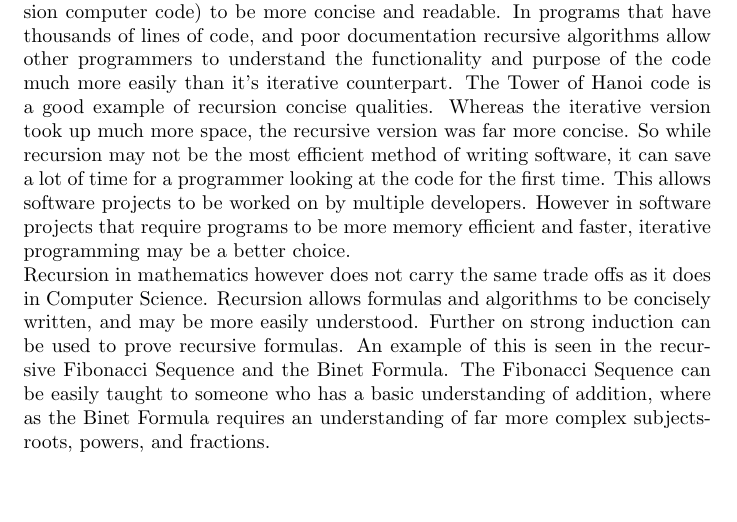
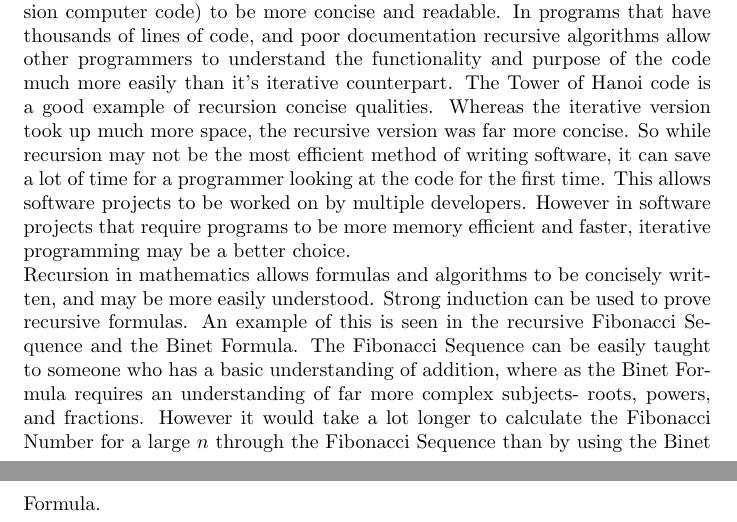
Before and after one commit to arvvvs/RecursionPaper, a LaTeX document (RecursionProof.tex): part of page 8 of 8 before the commit and two parts of pages 8 and 9 of 9 after it, the two joined at a grey line, cut so that both start at the same text, the shorter picture padded with empty space. Compiled offline with pdfLaTeX.

Commit message:
i did more shit.
kill me

```diff
--- a/RecursionProof.tex
+++ b/RecursionProof.tex
@@ -355,7 +355,7 @@ The use of stack frames can be memory inefficient and intesive. By creating a ne
 \\
 \section{Conclusions}
 Recursion is an important element of Mathematics and Computer Science, used in everyday programs and calculations.  It can allow algorithms (and by extension computer code) to be more concise and readable.  In programs that have thousands of lines of code, and poor documentation recursive algorithms allow other programmers to understand the functionality and purpose of the code much more easily than it's iterative counterpart.  The Tower of Hanoi code is a good example of recursion concise qualities.  Whereas the iterative version took up much more space, the recursive version was far more concise. So while recursion may not be the most efficient method of writing software, it can save a lot of time for a programmer looking at the code for the first time.  This allows software projects to be worked on by multiple developers.  However in software projects that require programs to be more memory efficient and faster, iterative programming may be a better choice.  \\~
-Recursion in mathematics however does not carry the same trade offs as it does in Computer Science.  Recursion allows formulas and algorithms to be concisely written, and may be more easily understood.  Further on strong induction can be used to prove recursive formulas.  An example of this is seen in the recursive Fibonacci Sequence and the Binet Formula. The Fibonacci Sequence can be easily taught to someone who has a basic understanding of addition, where as the Binet Formula requires an understanding of far more complex subjects- roots, powers, and fractions.
+Recursion in mathematics  allows formulas and algorithms to be concisely written, and may be more easily understood.  Strong induction can be used to prove recursive formulas.  An example of this is seen in the recursive Fibonacci Sequence and the Binet Formula. The Fibonacci Sequence can be easily taught to someone who has a basic understanding of addition, where as the Binet Formula requires an understanding of far more complex subjects- roots, powers, and fractions.  However it would take a lot longer to calculate the Fibonacci Number for a large $n$ through the Fibonacci Sequence than by using the Binet Formula.
 
 \begin{comment} Further on, it is not purely a mathematical construct, it has appearances in nature too.  Snowflake patterns, crystals, and leaf patterns contain fractals which are recursive patterns. If you put two mirrors parallel to each other, an infinite number of nested images are created.  This is an example of infinite recursion in nature. Although there are non recursive ways to implement otherwise Recursive formulas and/or programs, it is more inefficient to use the non recursive formula in certain cases, than it is to use the recursive, as evidenced by the Binet Formula and the Fibonacci Formula.\end{comment}
 
```
Also changed, not shown: RecursionProof.pdf.
